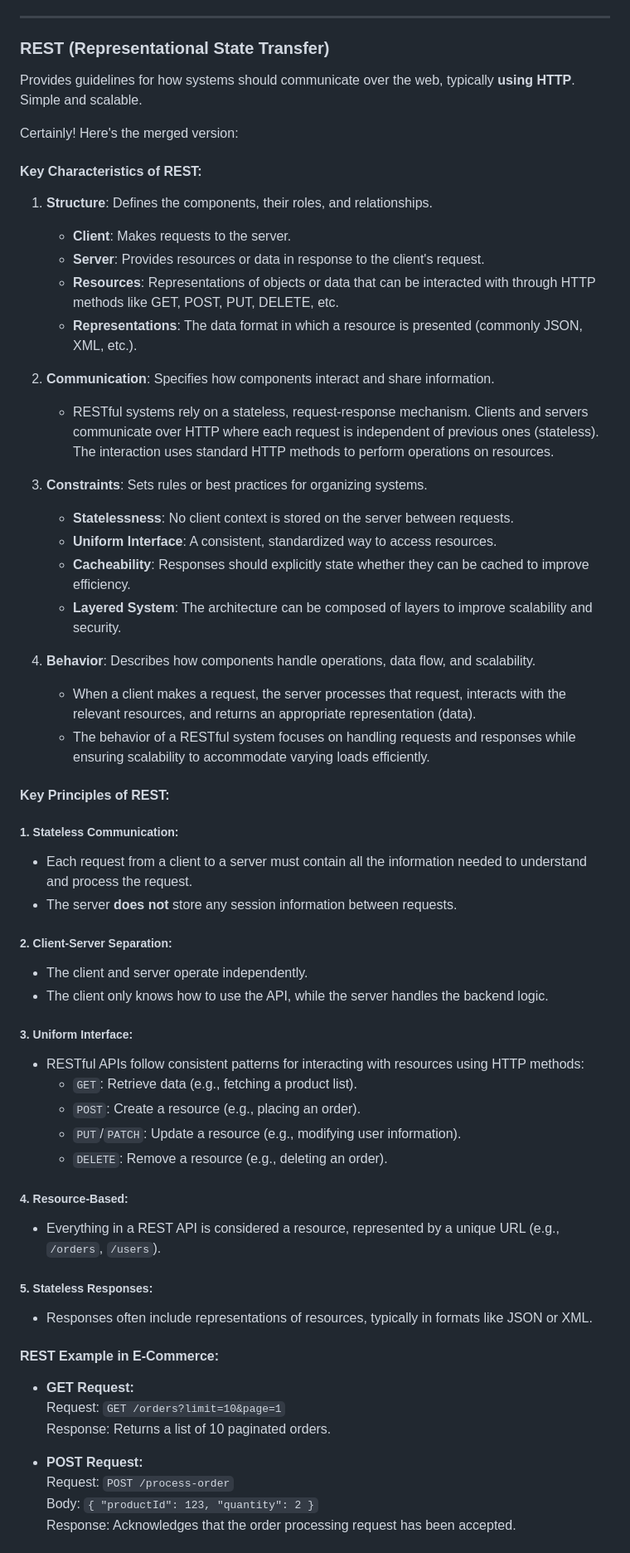
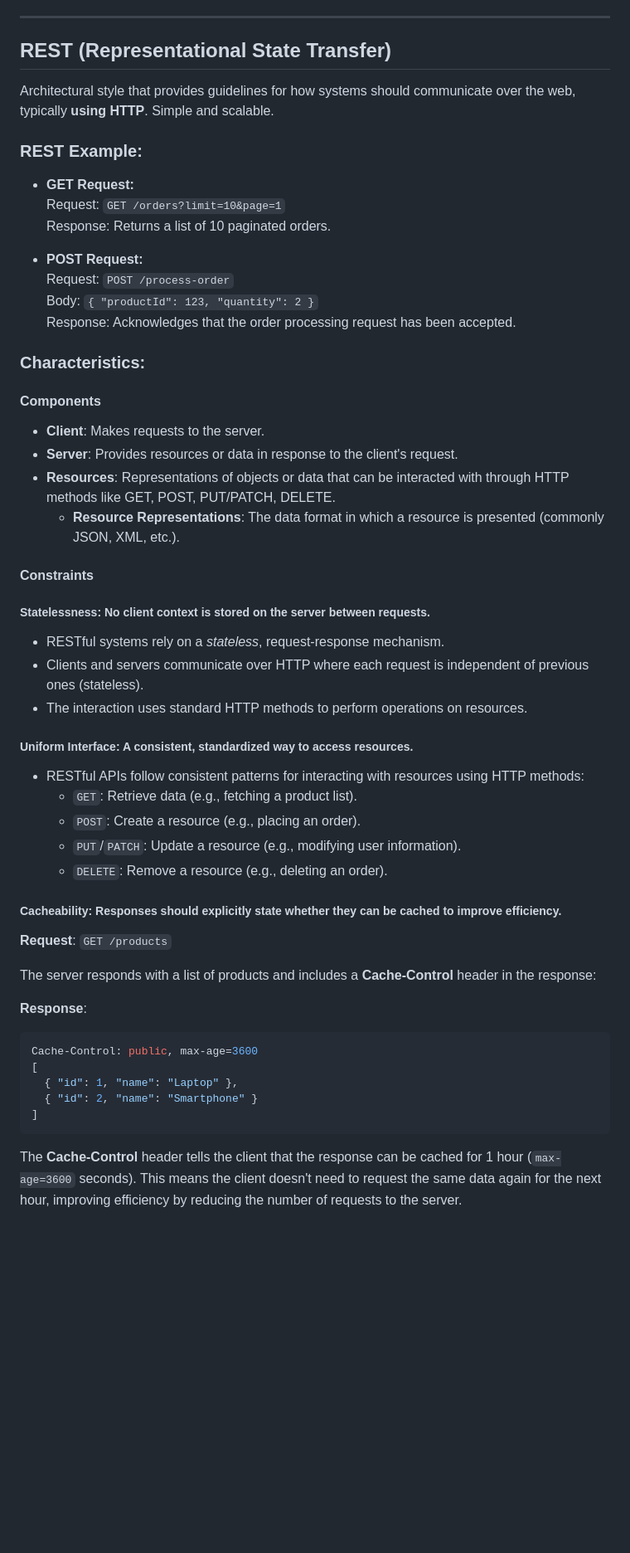
Before and after one commit to deshpande-anirudh/UnpackingAPIs, a Markdown page: README.md, the part around one of its changes. Shown at 83% size. Drawn GitHub-style; blank space fills up the shorter version.

Commit message:
Refine details on REST

````diff
--- a/README.md
+++ b/README.md
@@ -104,64 +102,10 @@ Good API design:
 
 ----
 
-### REST (Representational State Transfer)
-Provides guidelines for how systems should communicate over the web, typically **using HTTP**. Simple and scalable.
+## REST (Representational State Transfer)
+Architectural style that provides guidelines for how systems should communicate over the web, typically **using HTTP**. Simple and scalable.
 
-Certainly! Here's the merged version:
-
-#### Key Characteristics of REST:
-1. **Structure**: Defines the components, their roles, and relationships.
-   - **Client**: Makes requests to the server.
-   - **Server**: Provides resources or data in response to the client's request.
-   - **Resources**: Representations of objects or data that can be interacted with through HTTP methods like GET, POST, PUT, DELETE, etc.
-   - **Representations**: The data format in which a resource is presented (commonly JSON, XML, etc.).
-
-
-2. **Communication**: Specifies how components interact and share information.
-   - RESTful systems rely on a stateless, request-response mechanism. Clients and servers communicate over HTTP where each request is independent of previous ones (stateless). The interaction uses standard HTTP methods to perform operations on resources.
-
-
-3. **Constraints**: Sets rules or best practices for organizing systems.
-   - **Statelessness**: No client context is stored on the server between requests.
-   - **Uniform Interface**: A consistent, standardized way to access resources.
-   - **Cacheability**: Responses should explicitly state whether they can be cached to improve efficiency.
-   - **Layered System**: The architecture can be composed of layers to improve scalability and security.
-
-
-4. **Behavior**: Describes how components handle operations, data flow, and scalability.
-   - When a client makes a request, the server processes that request, interacts with the relevant resources, and returns an appropriate representation (data).
-   - The behavior of a RESTful system focuses on handling requests and responses while ensuring scalability to accommodate varying loads efficiently.
-
-
-#### Key Principles of REST:
-
-##### 1. **Stateless Communication:**
-   - Each request from a client to a server must contain all the information needed to understand and process the request.
-   - The server **does not** store any session information between requests.
-
-
-##### 2. **Client-Server Separation:**
-   - The client and server operate independently.
-   - The client only knows how to use the API, while the server handles the backend logic.
-
-
-##### 3. **Uniform Interface:**
-   - RESTful APIs follow consistent patterns for interacting with resources using HTTP methods:
-     - `GET`: Retrieve data (e.g., fetching a product list).
-     - `POST`: Create a resource (e.g., placing an order).
-     - `PUT`/`PATCH`: Update a resource (e.g., modifying user information).
-     - `DELETE`: Remove a resource (e.g., deleting an order).
-
-
-##### 4. **Resource-Based:**
-   - Everything in a REST API is considered a resource, represented by a unique URL (e.g., `/orders`, `/users`).
-
-
-##### 5. **Stateless Responses:**
-   - Responses often include representations of resources, typically in formats like JSON or XML.
-
-#### REST Example in E-Commerce:
-
+### REST Example:
 - **GET Request:**
    Request: `GET /orders?limit=10&page=1`
    Response: Returns a list of 10 paginated orders.
@@ -170,3 +114,40 @@ Certainly! Here's the merged version:
    Request: `POST /process-order`
    Body: `{ "productId": 123, "quantity": 2 }`
    Response: Acknowledges that the order processing request has been accepted.
+
+### Characteristics:
+#### Components
+- **Client**: Makes requests to the server.
+- **Server**: Provides resources or data in response to the client's request.
+- **Resources**: Representations of objects or data that can be interacted with through HTTP methods like GET, POST, PUT/PATCH, DELETE.
+  - **Resource Representations**: The data format in which a resource is presented (commonly JSON, XML, etc.).
+
+#### **Constraints**
+#####  **Statelessness**: No client context is stored on the server between requests.
+- RESTful systems rely on a *stateless*, request-response mechanism.
+- Clients and servers communicate over HTTP where each request is independent of previous ones (stateless).
+- The interaction uses standard HTTP methods to perform operations on resources.
+
+#####  **Uniform Interface**: A consistent, standardized way to access resources.
+- RESTful APIs follow consistent patterns for interacting with resources using HTTP methods:
+  - `GET`: Retrieve data (e.g., fetching a product list).
+  - `POST`: Create a resource (e.g., placing an order).
+  - `PUT`/`PATCH`: Update a resource (e.g., modifying user information).
+  - `DELETE`: Remove a resource (e.g., deleting an order).
+
+#####  **Cacheability**: Responses should explicitly state whether they can be cached to improve efficiency.
+**Request**: `GET /products`
+
+The server responds with a list of products and includes a **Cache-Control** header in the response:
+
+**Response**:
+```json
+Cache-Control: public, max-age=3600
+[
+  { "id": 1, "name": "Laptop" },
+  { "id": 2, "name": "Smartphone" }
+]
+```
+The **Cache-Control** header tells the client that the response can be cached for 1 hour (`max-age=3600` seconds).
+This means the client doesn't need to request the same data again for the next hour, improving efficiency by reducing the number of requests to the server.
+
````
Also changed, not shown: other parts of README.md (+25 -7 lines).
